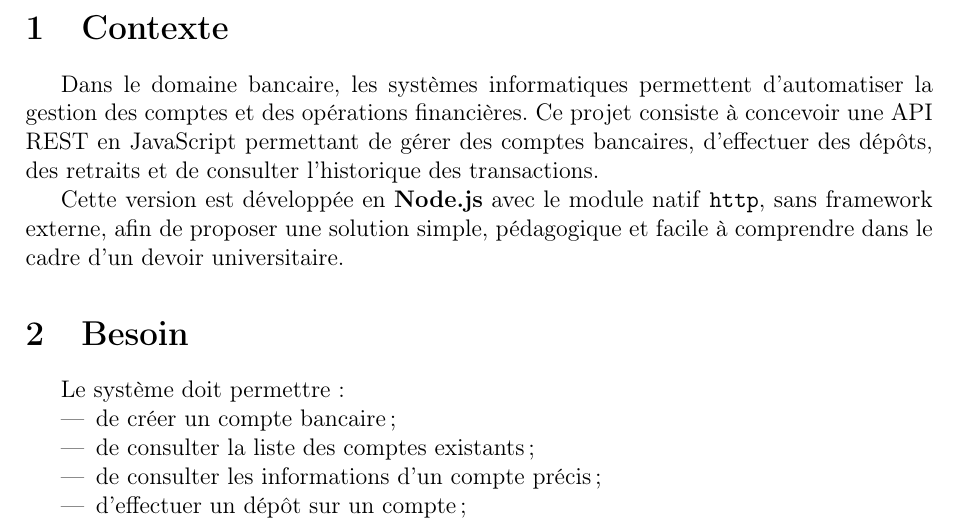
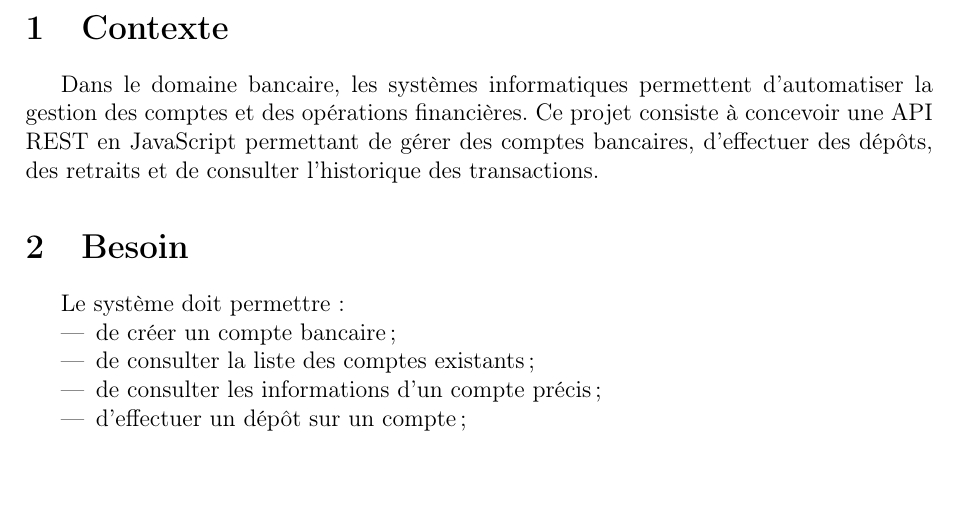
Before and after one commit to eliote-geeks/Devoir_304, a LaTeX document (api-javascript/CAHIER_DE_CHARGES.tex): part of page 3 of 7, cut so that both start at the same text, the shorter picture padded with empty space. Compiled offline with pdfLaTeX.

Commit message:
Remove implementation note from JavaScript cahier

```diff
--- a/api-javascript/CAHIER_DE_CHARGES.tex
+++ b/api-javascript/CAHIER_DE_CHARGES.tex
@@ -56,8 +56,6 @@
 \section{Contexte}
 
 Dans le domaine bancaire, les systèmes informatiques permettent d'automatiser la gestion des comptes et des opérations financières. Ce projet consiste à concevoir une API REST en JavaScript permettant de gérer des comptes bancaires, d'effectuer des dépôts, des retraits et de consulter l'historique des transactions.
-
-Cette version est développée en \textbf{Node.js} avec le module natif \texttt{http}, sans framework externe, afin de proposer une solution simple, pédagogique et facile à comprendre dans le cadre d'un devoir universitaire.
 
 \section{Besoin}
 
```
Also changed, not shown: api-javascript/CAHIER_DE_CHARGES.md (+0 -2 lines), api-javascript/CAHIER_DE_CHARGES.pdf.
